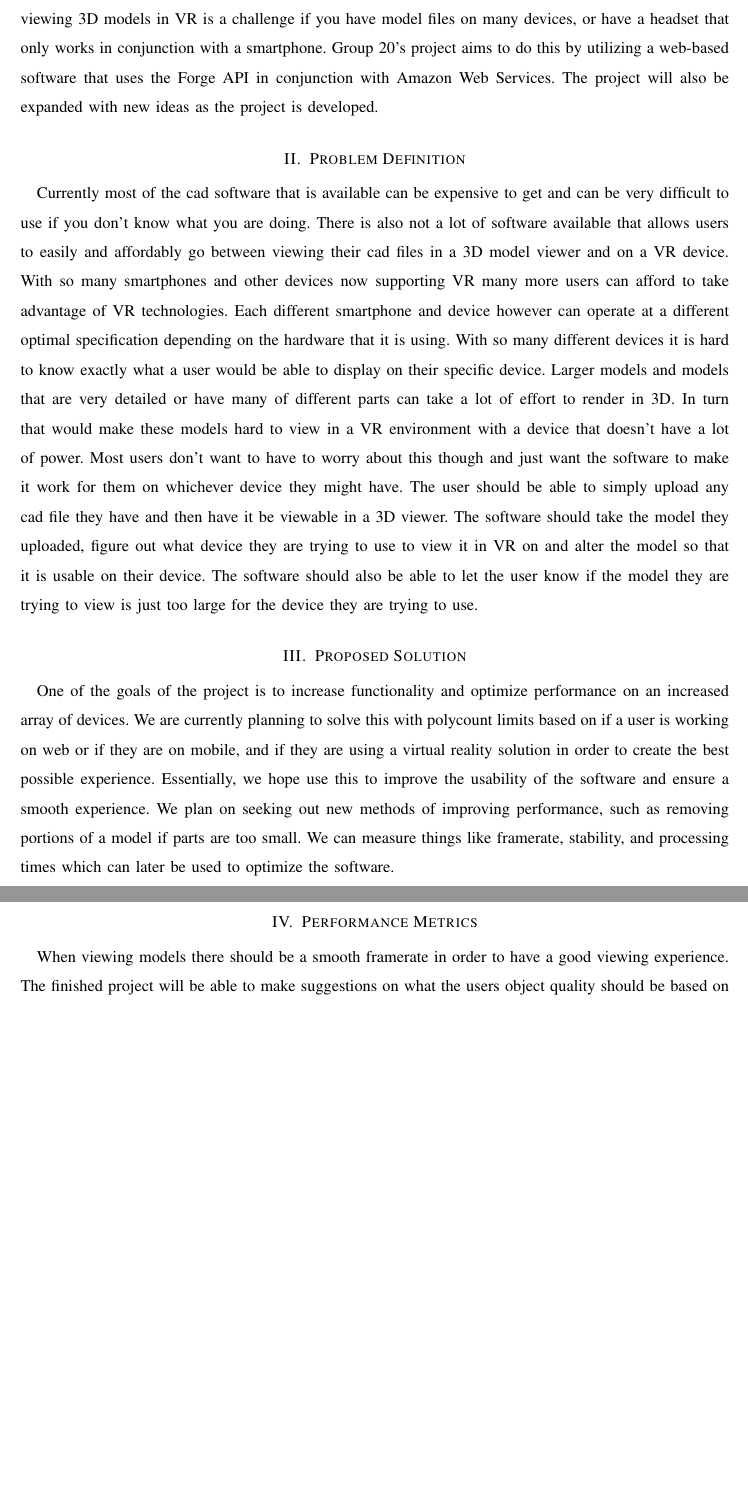
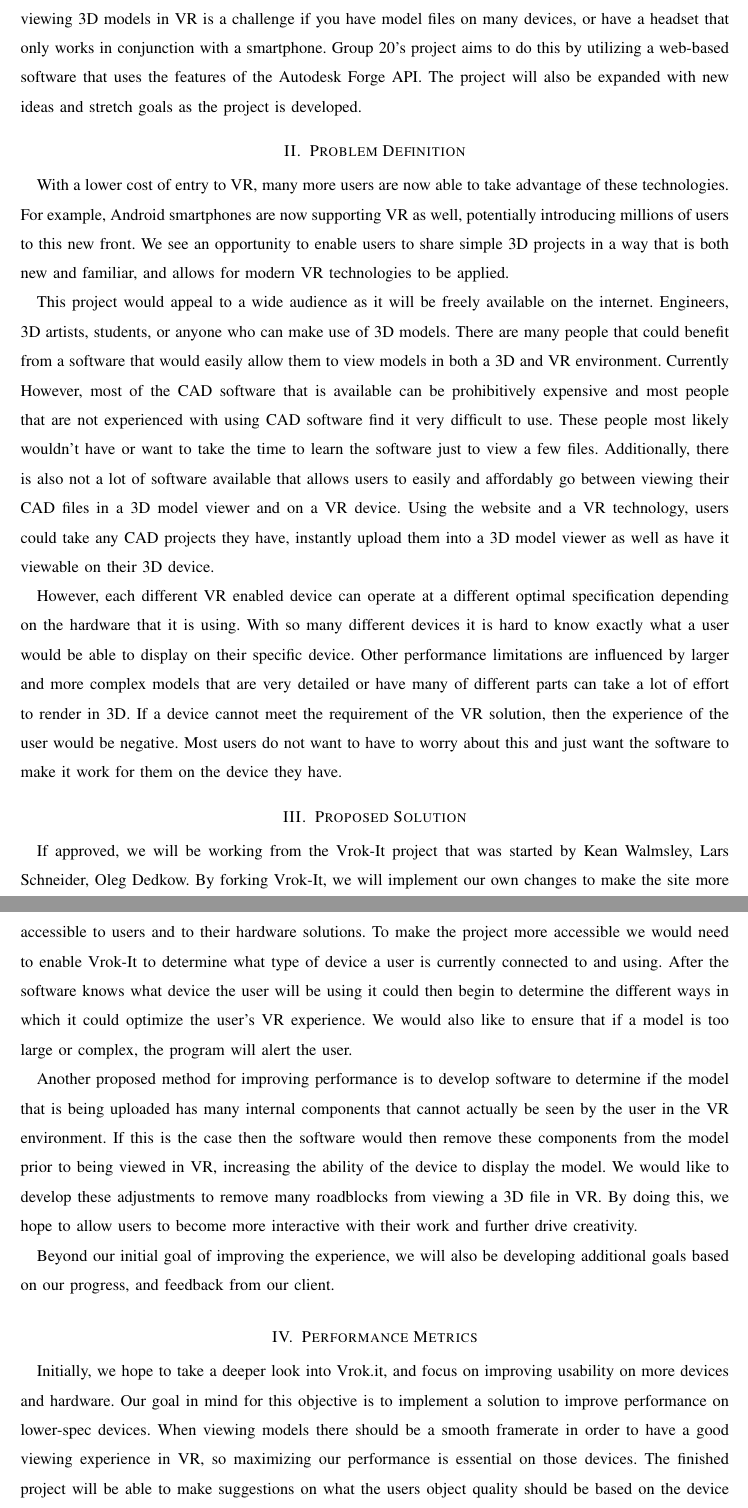
Before and after one commit to gonsalvg/Capstone-Forge-App, a LaTeX paper (Project Statement/projectStatement.tex): two parts of pages 2 and 3 of 3 before the commit and two parts of pages 2 and 3 of 4 after it, joined at a grey line, cut so that both start at the same text, the shorter picture padded with empty space. Compiled offline with LaTeX, dvips and Ghostscript; a missing font is replaced by an installed copy or a similar font; a LaTeX package or settings file that is missing is left out.

Commit message:
Changes to project statement tex formatting and pdf

```diff
--- a/Project Statement/projectStatement.tex
+++ b/Project Statement/projectStatement.tex
@@ -42,12 +42,23 @@
 
 %normal doc begins
 \section{Abstract}
-{Group 20’s project branches from an Autodesk prototype project called VRok.it, which is a simple web-based 3D model viewer and mobile virtual reality (VR) explorer. Group 20’s project will expand upon its features and functionalities on a new website, with a focus on utilizing the Forge API. Conventionally, viewing 3D models in VR is a challenge if you have model files on many devices, or have a headset that only works in conjunction with a smartphone. Group 20’s project aims to do this by utilizing a web-based software that uses the Forge API in conjunction with Amazon Web Services. The project will also be expanded with new ideas as the project is developed.\par}
+{Group 20’s project branches from an Autodesk prototype project called Vrok-It, which is a simple web-based 3D model viewer and mobile virtual reality (VR) explorer. Group 20’s project will expand upon its ability to display uploaded 3D models in browser and in VR, and improve its accessibility. Conventionally, viewing 3D models in VR is a challenge if you have model files on many devices, or have a headset that only works in conjunction with a smartphone. Group 20’s project aims to do this by utilizing a web-based software that uses the features of the Autodesk Forge API. The project will also be expanded with new ideas and stretch goals as the project is developed.\par}
 \section{Problem Definition}
-{Currently most of the cad software that is available can be expensive to get and can be very difficult to use if you don’t know what you are doing. There is also not a lot of software available that allows users to easily and affordably go between viewing their cad files in a 3D model viewer and on a VR device. With so many smartphones and other devices now supporting VR many more users can afford to take advantage of VR technologies. Each different smartphone and device however can operate at a different optimal specification depending on the hardware that it is using. With so many different devices it is hard to know exactly what a user would be able to display on their specific device. Larger models and models that are very detailed or have many of different parts can take a lot of effort to render in 3D. In turn that would make these models hard to view in a VR environment with a device that doesn’t have a lot of power. Most users don't want to have to worry about this though and just want the software to make it work for them on whichever device they might have. The user should be able to simply upload any cad file they have and then have it be viewable in a 3D viewer.  The software should take the model they uploaded, figure out what device they are trying to use to view it in VR on and alter the model so that it is usable on their device. The software should also be able to let the user know if the model they are trying to view is just too large for the device they are trying to use.
+{With a lower cost of entry to VR, many more users are now able to take advantage of these technologies. For example, Android smartphones are now supporting VR as well, potentially introducing millions of users to this new front. We see an opportunity to enable users to share simple 3D projects in a way that is both new and familiar, and allows for modern VR technologies to be applied.
+
+This project would appeal to a wide audience as it will be freely available on the internet. Engineers, 3D artists, students, or anyone who can make use of 3D models. There are many people that could benefit from a software that would easily allow them to view models in both a 3D and VR environment. Currently However, most of the CAD software that is available can be prohibitively expensive and most people that are not experienced with using CAD software find it very difficult to use. These people most likely wouldn’t have or want to take the time to learn the software just to view a few files. Additionally, there is also not a lot of software available that allows users to easily and affordably go between viewing their CAD files in a 3D model viewer and on a VR device. Using the website and a VR technology, users could take any CAD projects they have, instantly upload them into a 3D model viewer as well as have it viewable on their 3D device.
+
+However, each different VR enabled device can operate at a different optimal specification depending on the hardware that it is using. With so many different devices it is hard to know exactly what a user would be able to display on their specific device. Other performance limitations are influenced by larger and more complex models that are very detailed or have many of different parts can take a lot of effort to render in 3D. If a device cannot meet the requirement of the VR solution, then the experience of the user would be negative. Most users do not want to have to worry about this and just want the software to make it work for them on the device they have.
+
 \par}
 \section{Proposed Solution}
-{One of the goals of the project is to increase functionality and optimize performance on an increased array of devices. We are currently planning to solve this with polycount limits based on if a user is working on web or if they are on mobile, and if they are using a virtual reality solution in order to create the best possible experience. Essentially, we hope use this to improve the usability of the software and ensure a smooth experience. We plan on seeking out new methods of improving performance, such as removing portions of a model if parts are too small. We can measure things like framerate, stability, and processing times which can later be used to optimize the software.\par}
+{If approved, we will be working from the Vrok-It project that was started by Kean Walmsley, Lars Schneider, Oleg Dedkow. By forking Vrok-It, we will implement our own changes to make the site more accessible to users and to their hardware solutions. To make the project more accessible we would need to enable Vrok-It to determine what type of device a user is currently connected to and using. After the software knows what device the user will be using it could then begin to determine the different ways in which it could optimize the user’s VR experience. We would also like to ensure that if a model is too large or complex, the program will alert the user.
+
+Another proposed method for improving performance is to develop software to determine if the model that is being uploaded has many internal components that cannot actually be seen by the user in the VR environment. If this is the case then the software would then remove these components from the model prior to being viewed in VR, increasing the ability of the device to display the model. We would like to develop these adjustments to remove many roadblocks from viewing a 3D file in VR. By doing this, we hope to allow users to become more interactive with their work and further drive creativity.
+
+Beyond our initial goal of improving the experience, we will also be developing additional goals based on our progress, and feedback from our client.
+\par}
 \section{Performance Metrics}
-{When viewing models there should be a smooth framerate in order to have a good viewing experience. The finished project will be able to make suggestions on what the users object quality should be based on the device that they are currently using. We hope that we will be able to demonstrate the project using a VR or augmented reality device, and the project site. \par}
+{Initially, we hope to take a deeper look into Vrok.it, and focus on improving usability on more devices and hardware. Our goal in mind for this objective is to implement a solution to improve performance on lower-spec devices. When viewing models there should be a smooth framerate in order to have a good viewing experience in VR, so maximizing our performance is essential on those devices. The finished project will be able to make suggestions on what the users object quality should be based on the device that they are currently using. We hope that we will be able to demonstrate the project using a VR or augmented reality device, and the project site. \par}
 
+\newpage
@@ -58 +66,0 @@
-\end{Form}
```
Also changed, not shown: Project Statement/projectStatement.pdf, Project Statement/projectStatement.tex (30 more changed lines), 1 other file.
